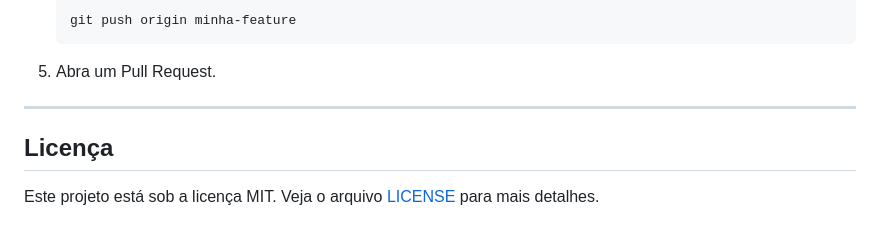
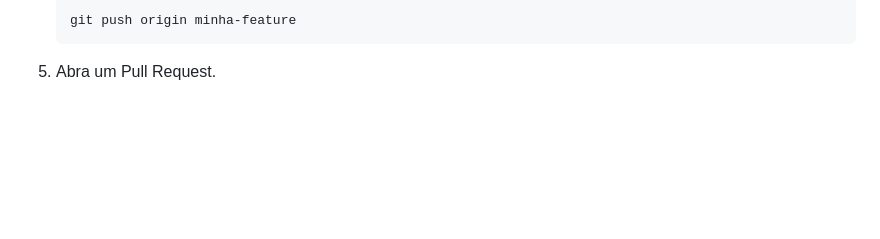
Before and after one commit to DevLucasLopes47/Conpat-ICI, a Markdown page: README.MD, the part around the change. Drawn GitHub-style; blank space fills up the shorter version.

````diff
--- a/README.MD
+++ b/README.MD
@@ -170,8 +170,3 @@ Contribuições são bem-vindas! Para contribuir:
    git push origin minha-feature
    ```
 5. Abra um Pull Request.
-
----
-
-## Licença
-Este projeto está sob a licença MIT. Veja o arquivo [LICENSE](LICENSE) para mais detalhes.
````
